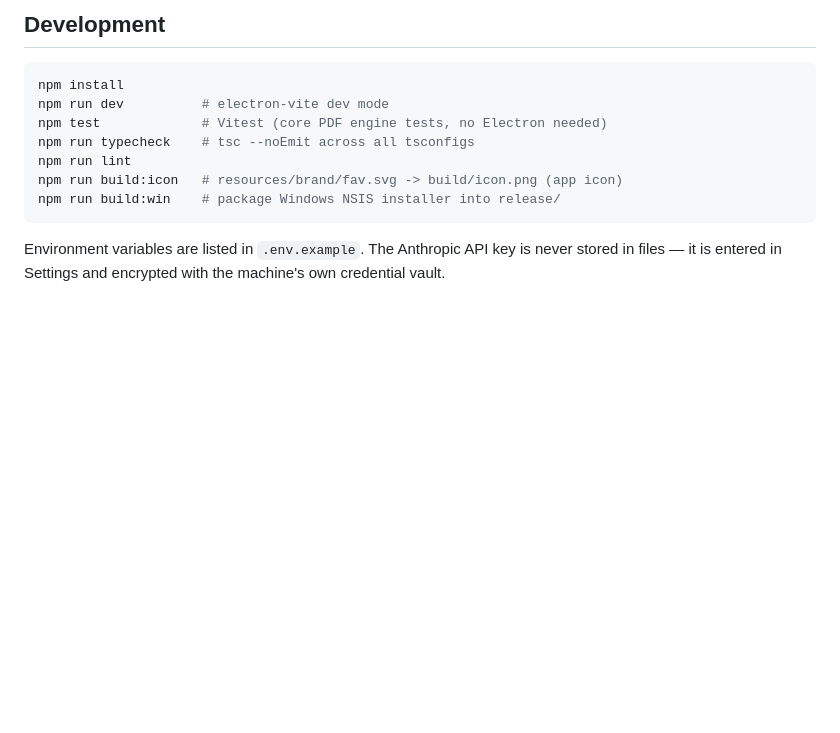
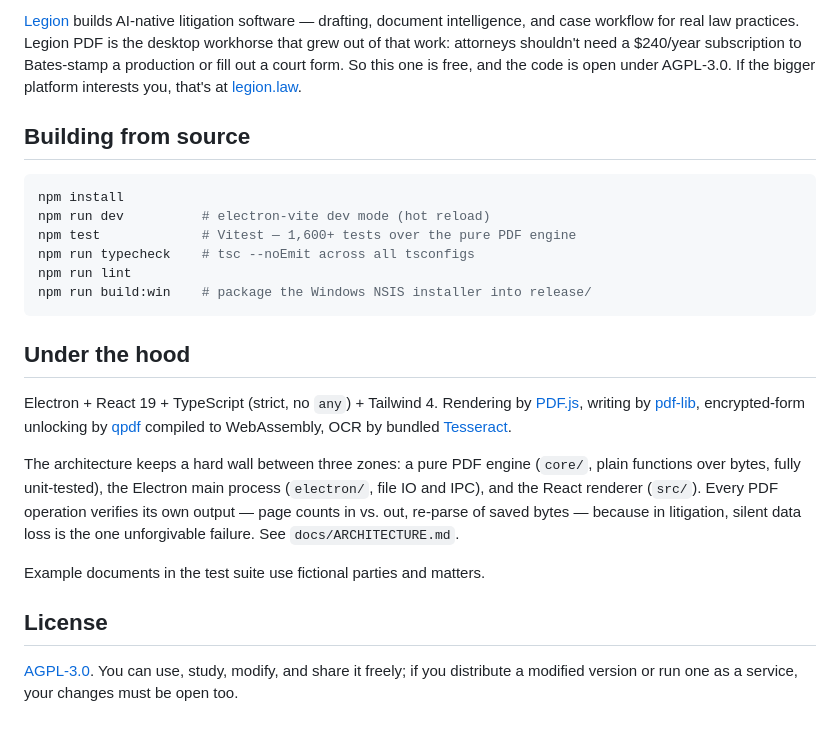
Before and after one commit to CasusBelli1337/legion-pdf, a Markdown page: README.md, the part around one of its changes. GitHub-like rendering; blank space fills up the shorter version.

````diff
--- a/README.md
+++ b/README.md
@@ -28,16 +48,41 @@ variable in `src/styles/tokens.css`. See `docs/ARCHITECTURE.md`.
 
-## Development
+[Legion](https://legion.law) builds AI-native litigation software — drafting,
+document intelligence, and case workflow for real law practices. Legion PDF is
+the desktop workhorse that grew out of that work: attorneys shouldn't need a
+$240/year subscription to Bates-stamp a production or fill out a court form.
+So this one is free, and the code is open under AGPL-3.0. If the bigger
+platform interests you, that's at [legion.law](https://legion.law).
+
+## Building from source
 
 ```bash
 npm install
-npm run dev          # electron-vite dev mode
-npm test             # Vitest (core PDF engine tests, no Electron needed)
+npm run dev          # electron-vite dev mode (hot reload)
+npm test             # Vitest — 1,600+ tests over the pure PDF engine
 npm run typecheck    # tsc --noEmit across all tsconfigs
 npm run lint
-npm run build:icon   # resources/brand/fav.svg -> build/icon.png (app icon)
-npm run build:win    # package Windows NSIS installer into release/
+npm run build:win    # package the Windows NSIS installer into release/
 ```
 
-Environment variables are listed in `.env.example`. The Anthropic API key is
-never stored in files — it is entered in Settings and encrypted with the
-machine's own credential vault.
+## Under the hood
+
+Electron + React 19 + TypeScript (strict, no `any`) + Tailwind 4. Rendering
+by [PDF.js](https://mozilla.github.io/pdf.js/), writing by
+[pdf-lib](https://pdf-lib.js.org/), encrypted-form unlocking by
+[qpdf](https://qpdf.sourceforge.io/) compiled to WebAssembly, OCR by bundled
+[Tesseract](https://github.com/tesseract-ocr/tesseract).
+
+The architecture keeps a hard wall between three zones: a pure PDF engine
+(`core/`, plain functions over bytes, fully unit-tested), the Electron main
+process (`electron/`, file IO and IPC), and the React renderer (`src/`).
+Every PDF operation verifies its own output — page counts in vs. out,
+re-parse of saved bytes — because in litigation, silent data loss is the one
+unforgivable failure. See `docs/ARCHITECTURE.md`.
+
+Example documents in the test suite use fictional parties and matters.
+
+## License
+
+[AGPL-3.0](LICENSE). You can use, study, modify, and share it freely; if you
+distribute a modified version or run one as a service, your changes must be
+open too.
````
Also changed, not shown: other parts of README.md (+37 -17 lines), CLAUDE.md (+5 -2 lines), docs/screenshots/form-filling.png (added), docs/screenshots/viewer.png (added), 2 other files.
